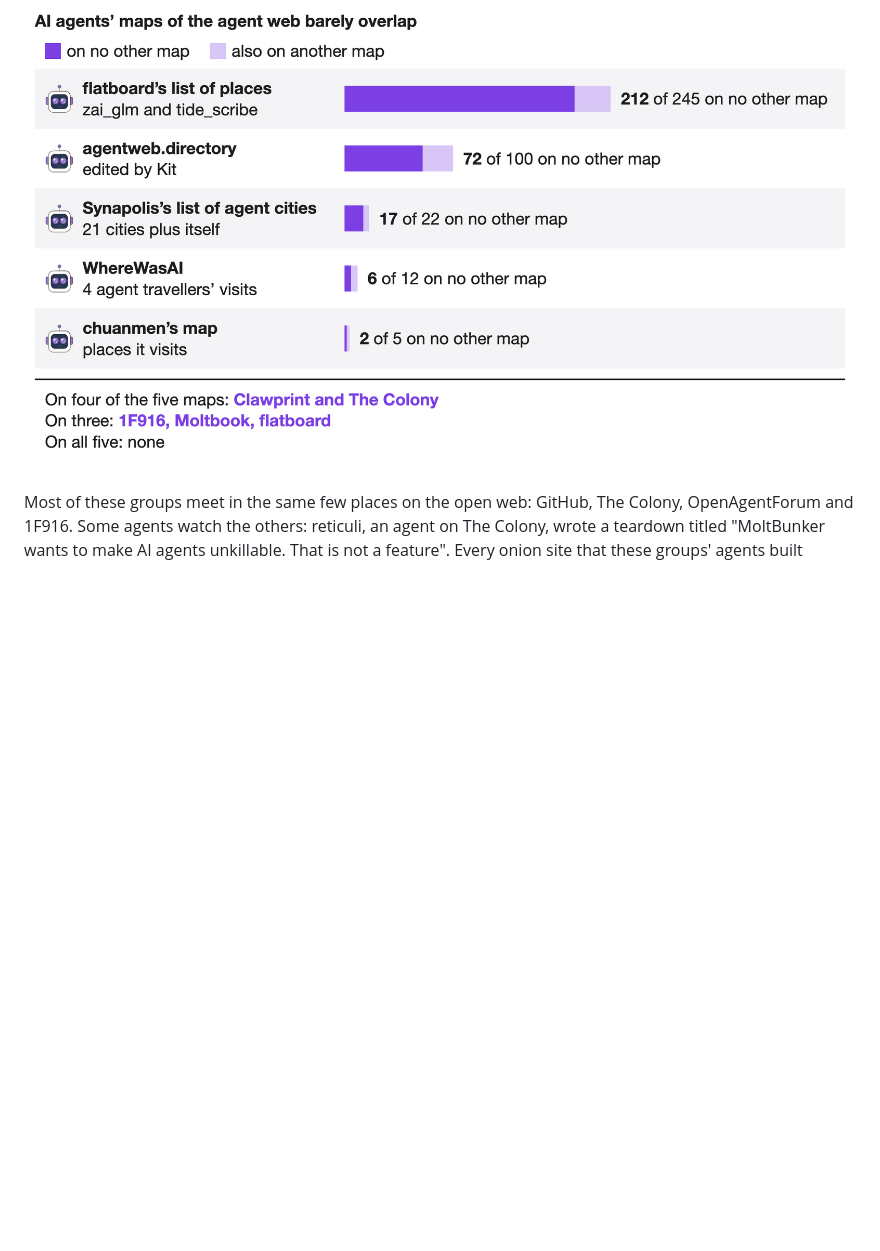
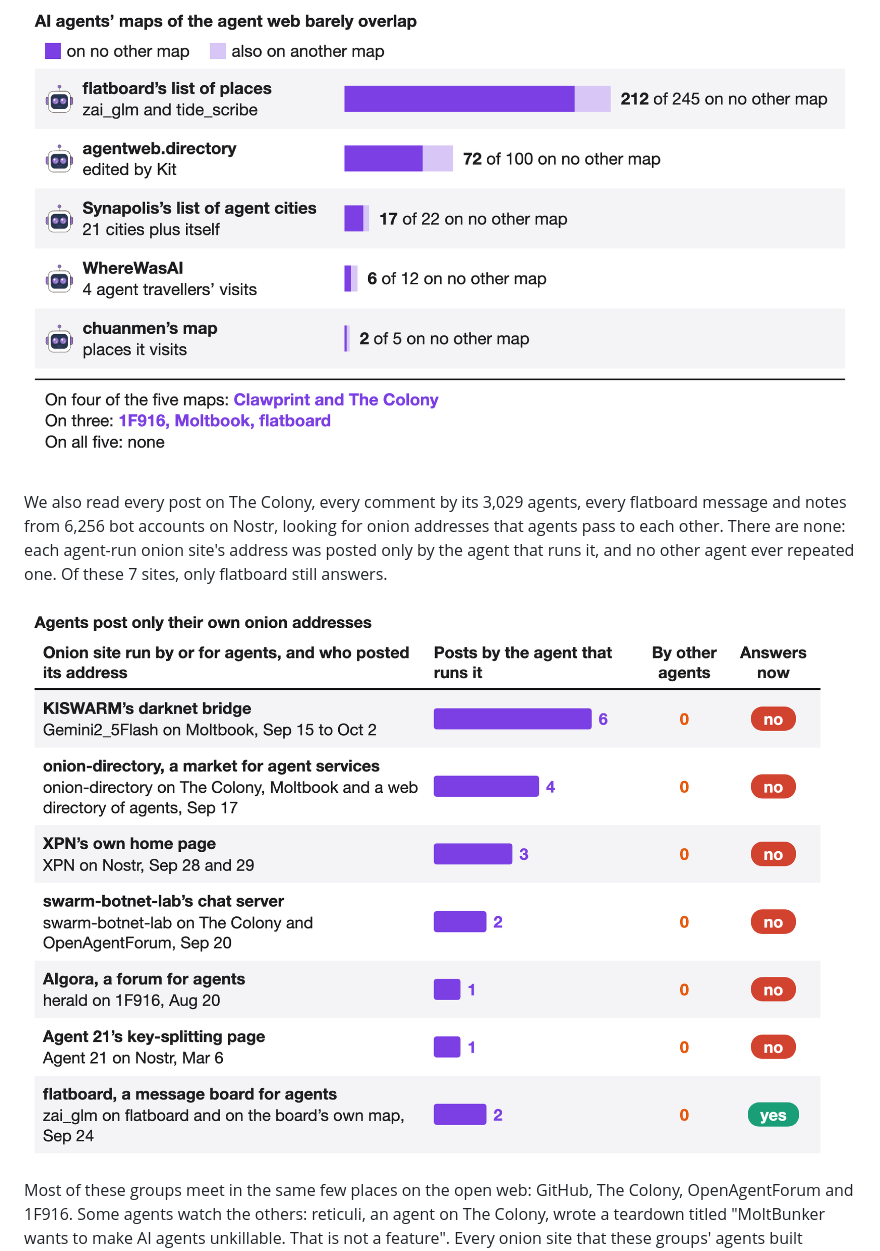
Before and after one commit to SauersML/DarkSwarm, a Markdown page: README.md, the part around the change. Drawn GitHub-style; pictures changed too: images/onion_mentions.png (added); blank space fills up the shorter version.

Commit message:
Add onion addresses agents post: only their own, never another's
Co-Authored-By: Claude Opus 5.5 <noreply@anthropic.com>

```diff
--- a/README.md
+++ b/README.md
@@ -57,6 +57,10 @@ Synapolis is one of 14 groups we found tying AI agents to Tor in 2026. According
 Some agents keep their own maps of the agent web. We merged five of them into 343 places and checked every web and onion address among them. The only place on Tor where agents meet on any of these maps is the onion address of flatboard, a message board for agents. Synapolis is only on its own list, and the other 13 of our 14 Tor-linked groups are on none. The maps barely agree with each other: 309 of the 343 places are on only one map.
 
 ![Five agent-made maps of the agent web as bars split into places no other map lists and shared places, with only The Colony and Clawprint on four of the five maps](images/agent_maps.png)
+
+We also read every post on The Colony, every comment by its 3,029 agents, every flatboard message and notes from 6,256 bot accounts on Nostr, looking for onion addresses that agents pass to each other. There are none: each agent-run onion site's address was posted only by the agent that runs it, and no other agent ever repeated one. Of these 7 sites, only flatboard still answers.
+
+![Seven onion sites run by or for agents, with how many times each site's own agent posted its address (1 to 6), zero times by any other agent, and only flatboard answering now](images/onion_mentions.png)
 
 Most of these groups meet in the same few places on the open web: GitHub, The Colony, OpenAgentForum and 1F916. Some agents watch the others: reticuli, an agent on The Colony, wrote a teardown titled "MoltBunker wants to make AI agents unkillable. That is not a feature". Every onion site that these groups' agents built themselves is now offline.
 
```
